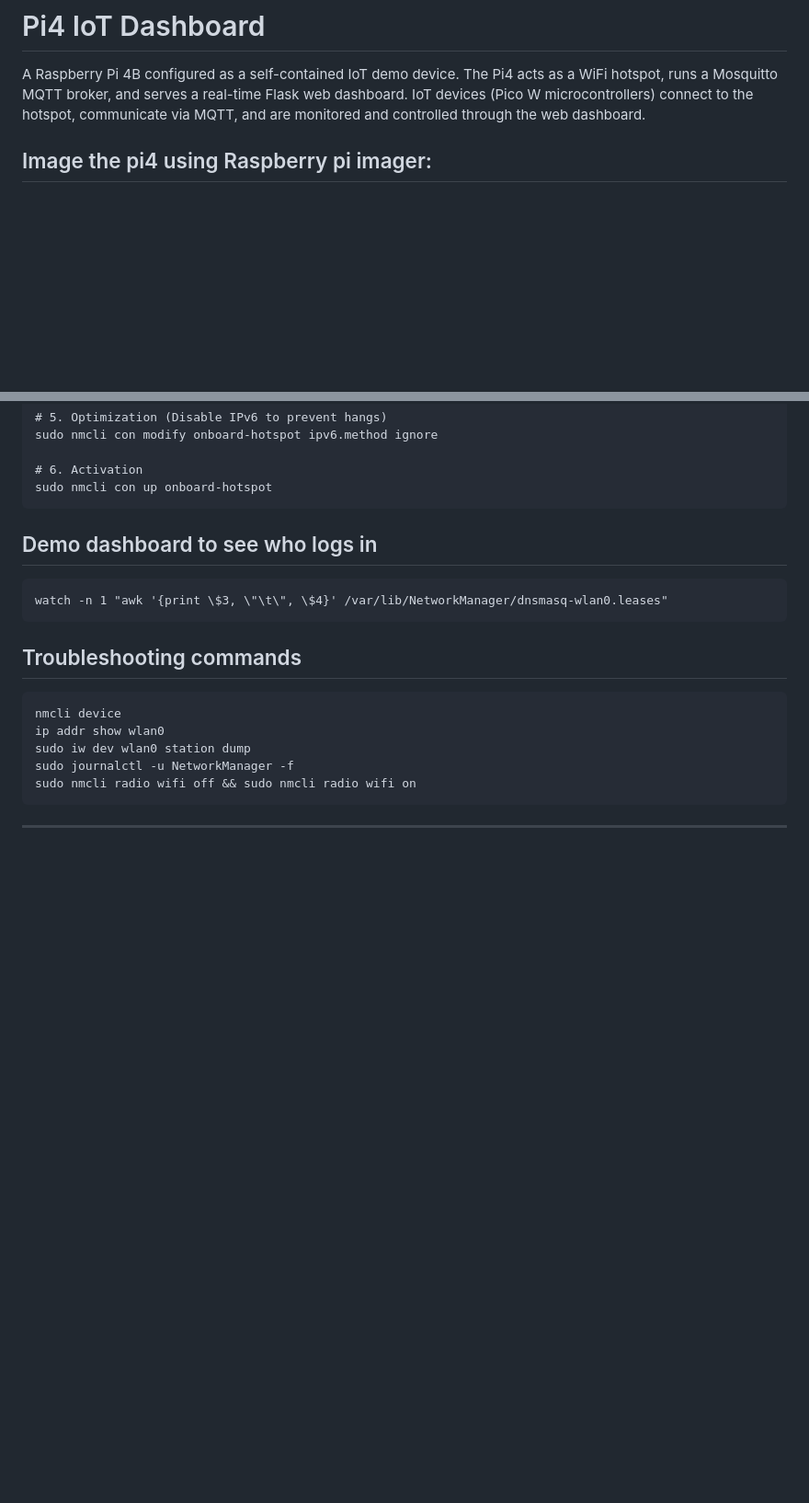
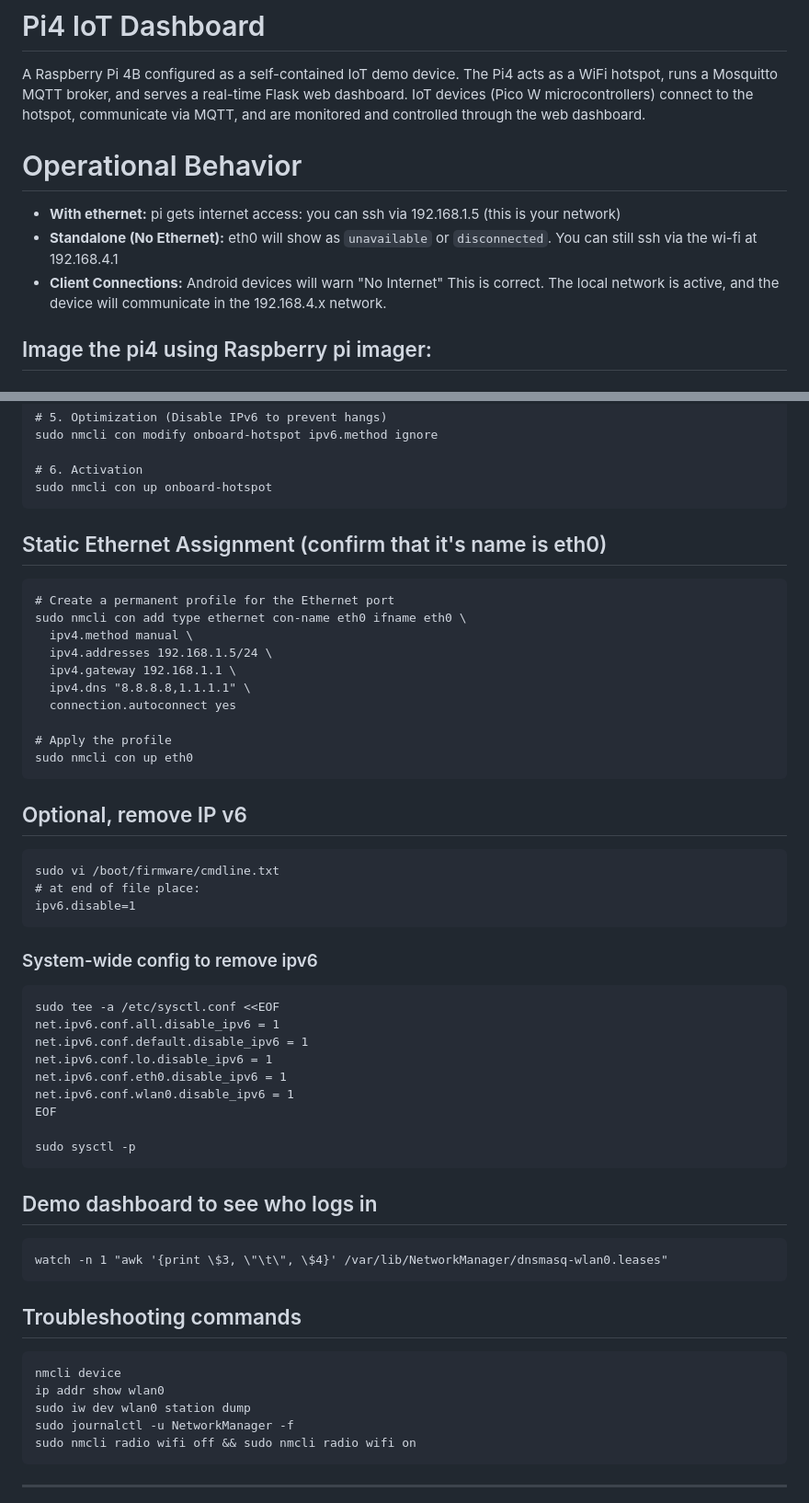
Before and after one commit to weinhouse/Random-Fun-Projects, a Markdown page: demoMachine/README.md, 2 parts joined by grey strips. Shown at 92% size. Drawn GitHub-style; blank space fills up the shorter version.

````diff
--- a/demoMachine/README.md
+++ b/demoMachine/README.md
@@ -1,6 +1,12 @@
 # Pi4 IoT Dashboard
 
 A Raspberry Pi 4B configured as a self-contained IoT demo device. The Pi4 acts as a WiFi hotspot, runs a Mosquitto MQTT broker, and serves a real-time Flask web dashboard. IoT devices (Pico W microcontrollers) connect to the hotspot, communicate via MQTT, and are monitored and controlled through the web dashboard.
+
+
+# Operational Behavior
+- **With ethernet:** pi gets internet access: you can ssh via 192.168.1.5 (this is your network)
+- **Standalone (No Ethernet):** eth0 will show as `unavailable` or `disconnected`. You can still ssh via the wi-fi at 192.168.4.1
+- **Client Connections:** Android devices will warn "No Internet" This is correct. The local network is active, and the device will communicate in the 192.168.4.x network.
 
 ## Image the pi4 using Raspberry pi imager:
 
@@ -35,6 +41,39 @@ sudo nmcli con modify onboard-hotspot ipv6.method ignore
 
 # 6. Activation
 sudo nmcli con up onboard-hotspot
+```
+
+## Static Ethernet Assignment (confirm that it's name is eth0)
+```
+# Create a permanent profile for the Ethernet port
+sudo nmcli con add type ethernet con-name eth0 ifname eth0 \
+  ipv4.method manual \
+  ipv4.addresses 192.168.1.5/24 \
+  ipv4.gateway 192.168.1.1 \
+  ipv4.dns "8.8.8.8,1.1.1.1" \
+  connection.autoconnect yes
+
+# Apply the profile
+sudo nmcli con up eth0
+```
+
+## Optional, remove IP v6
+```
+sudo vi /boot/firmware/cmdline.txt
+# at end of file place:
+ipv6.disable=1
+```
+### System-wide config to remove ipv6
+```
+sudo tee -a /etc/sysctl.conf <<EOF
+net.ipv6.conf.all.disable_ipv6 = 1
+net.ipv6.conf.default.disable_ipv6 = 1
+net.ipv6.conf.lo.disable_ipv6 = 1
+net.ipv6.conf.eth0.disable_ipv6 = 1
+net.ipv6.conf.wlan0.disable_ipv6 = 1
+EOF
+
+sudo sysctl -p
 ```
 
 ## Demo dashboard to see who logs in
````
